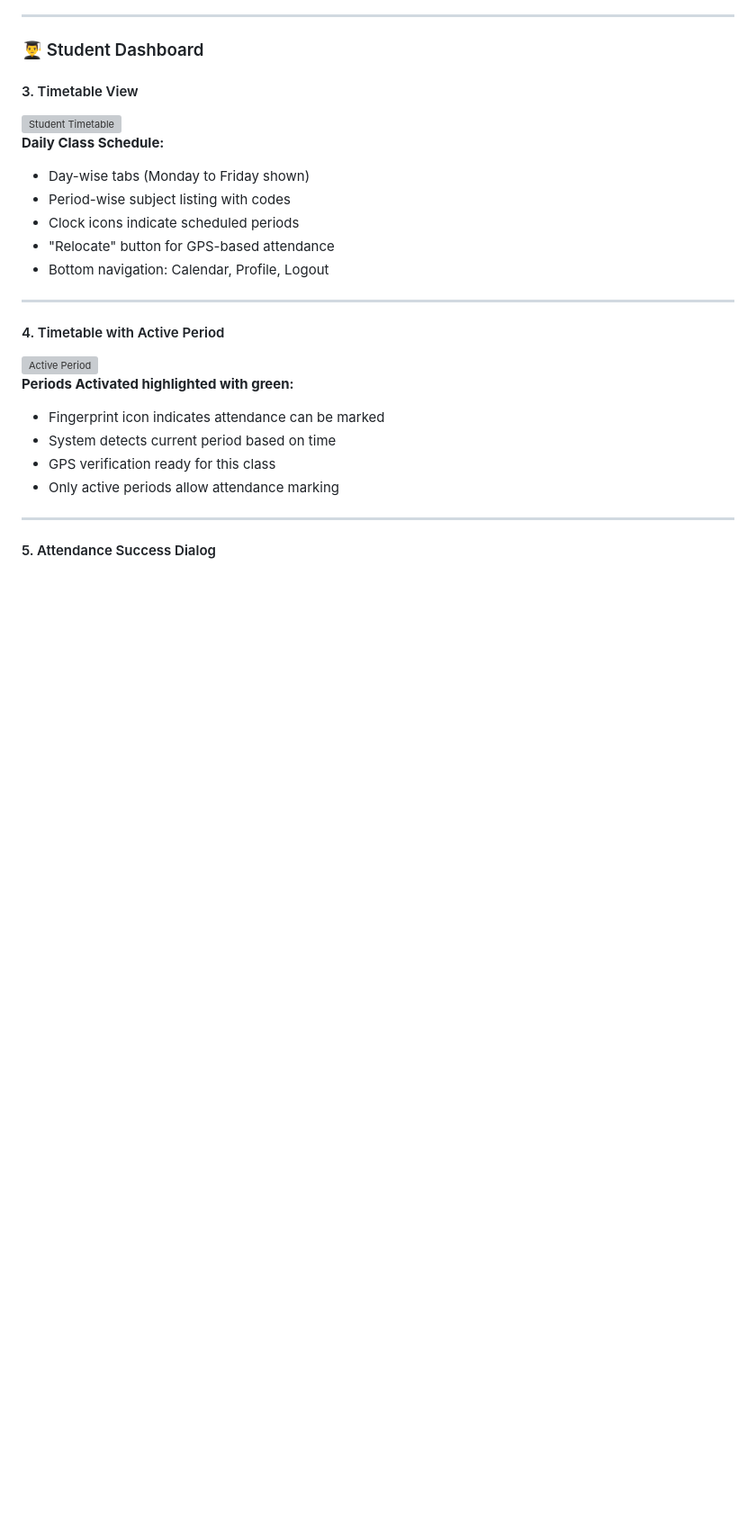
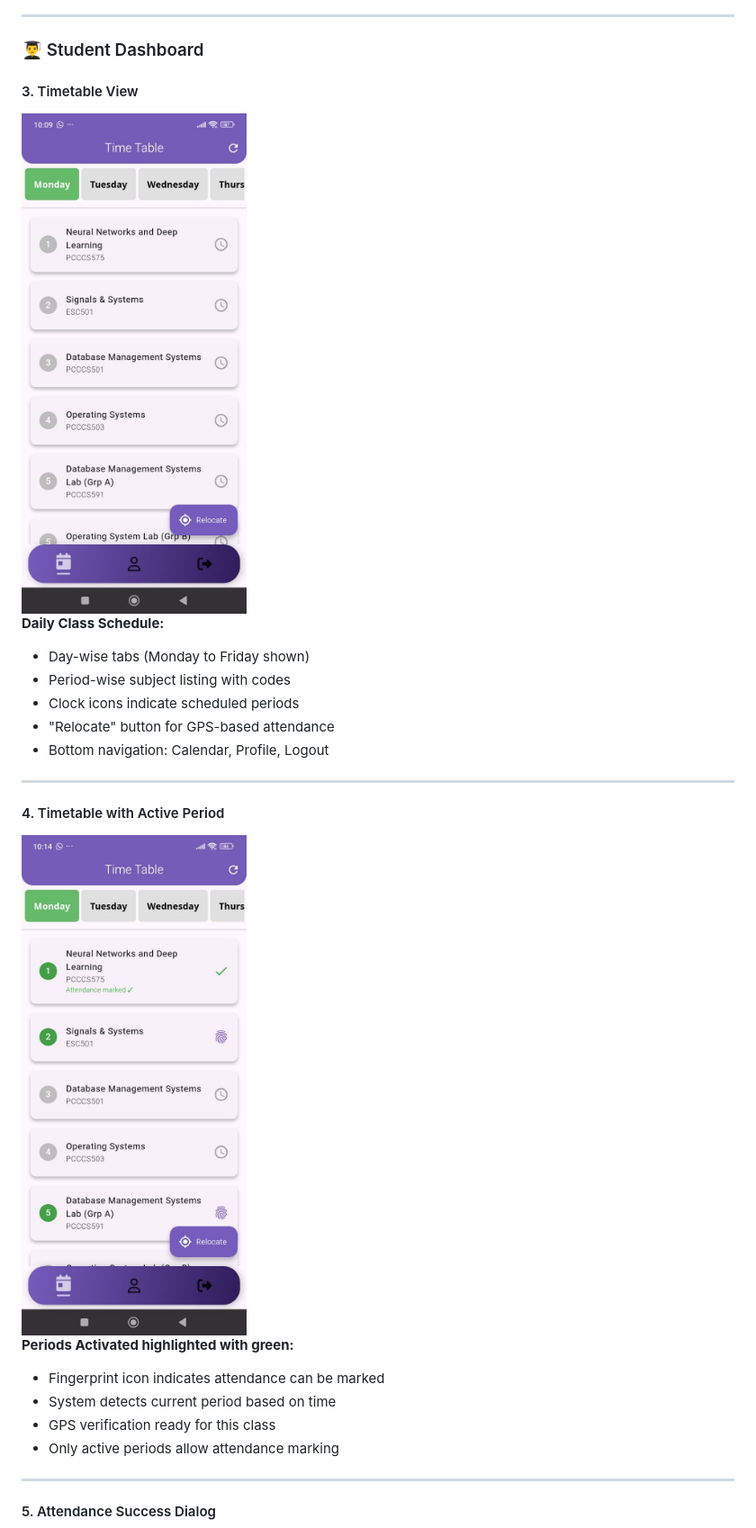
Before and after one commit to KartikTulsian/pratyaksh, a Markdown page: README.md, the part around the change printed below. Shown: that part at 90% size. Rendered like a GitHub page; blank space fills up the shorter version; grey boxes are pictures that could not be loaded.

```diff
--- a/README.md
+++ b/README.md
@@ -134,7 +134,7 @@ Pratyaksh contributes to **UN Sustainable Development Goals**:
 ### 👨‍🎓 Student Dashboard
 
 #### 3. Timetable View
-<img src="screenshots/img3.png" width="300" alt="Student Timetable">
+<img src="images/img3.jpeg" width="250" height="500" alt="Student Timetable">
 
 **Daily Class Schedule:**
 - Day-wise tabs (Monday to Friday shown)
@@ -146,7 +146,7 @@ Pratyaksh contributes to **UN Sustainable Development Goals**:
 ---
 
 #### 4. Timetable with Active Period
-<img src="screenshots/img4.png" width="300" alt="Active Period">
+<img src="images/img4.jpeg" width="250" height="500" alt="Active Period">
 
 **Periods Activated highlighted with green:**
 - Fingerprint icon indicates attendance can be marked
```
Also changed, not shown: other parts of README.md (+13 -13 lines).
